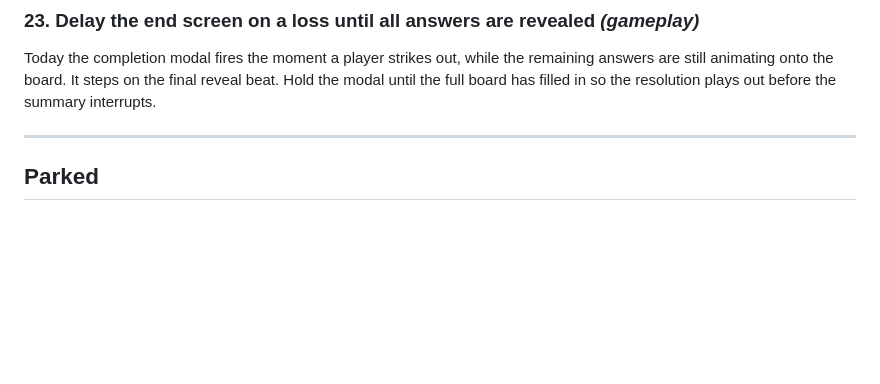
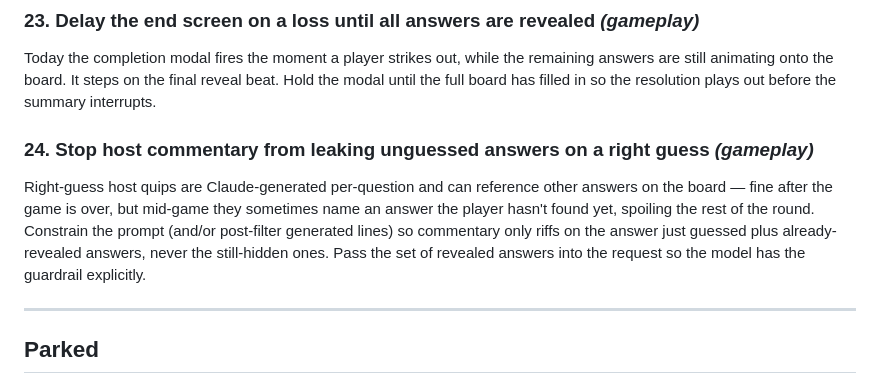
Before and after one commit to emandell13/guess-what-app, a Markdown page: IMPROVEMENTS.md, the part around the change. GitHub-like rendering; blank space fills up the shorter version.

Commit message:
Backlog: prevent right-guess commentary from leaking unguessed answers
Co-Authored-By: Claude Opus 4.7 (1M context) <noreply@anthropic.com>

```diff
--- a/IMPROVEMENTS.md
+++ b/IMPROVEMENTS.md
@@ -87,6 +87,9 @@ Revert the 3-strike max with game-over-on-strike-out (see Done: "Strikes + drama
 ### 23. Delay the end screen on a loss until all answers are revealed *(gameplay)*
 Today the completion modal fires the moment a player strikes out, while the remaining answers are still animating onto the board. It steps on the final reveal beat. Hold the modal until the full board has filled in so the resolution plays out before the summary interrupts.
 
+### 24. Stop host commentary from leaking unguessed answers on a right guess *(gameplay)*
+Right-guess host quips are Claude-generated per-question and can reference other answers on the board — fine after the game is over, but mid-game they sometimes name an answer the player hasn't found yet, spoiling the rest of the round. Constrain the prompt (and/or post-filter generated lines) so commentary only riffs on the answer just guessed plus already-revealed answers, never the still-hidden ones. Pass the set of revealed answers into the request so the model has the guardrail explicitly.
+
 ---
 
 ## Parked
```
